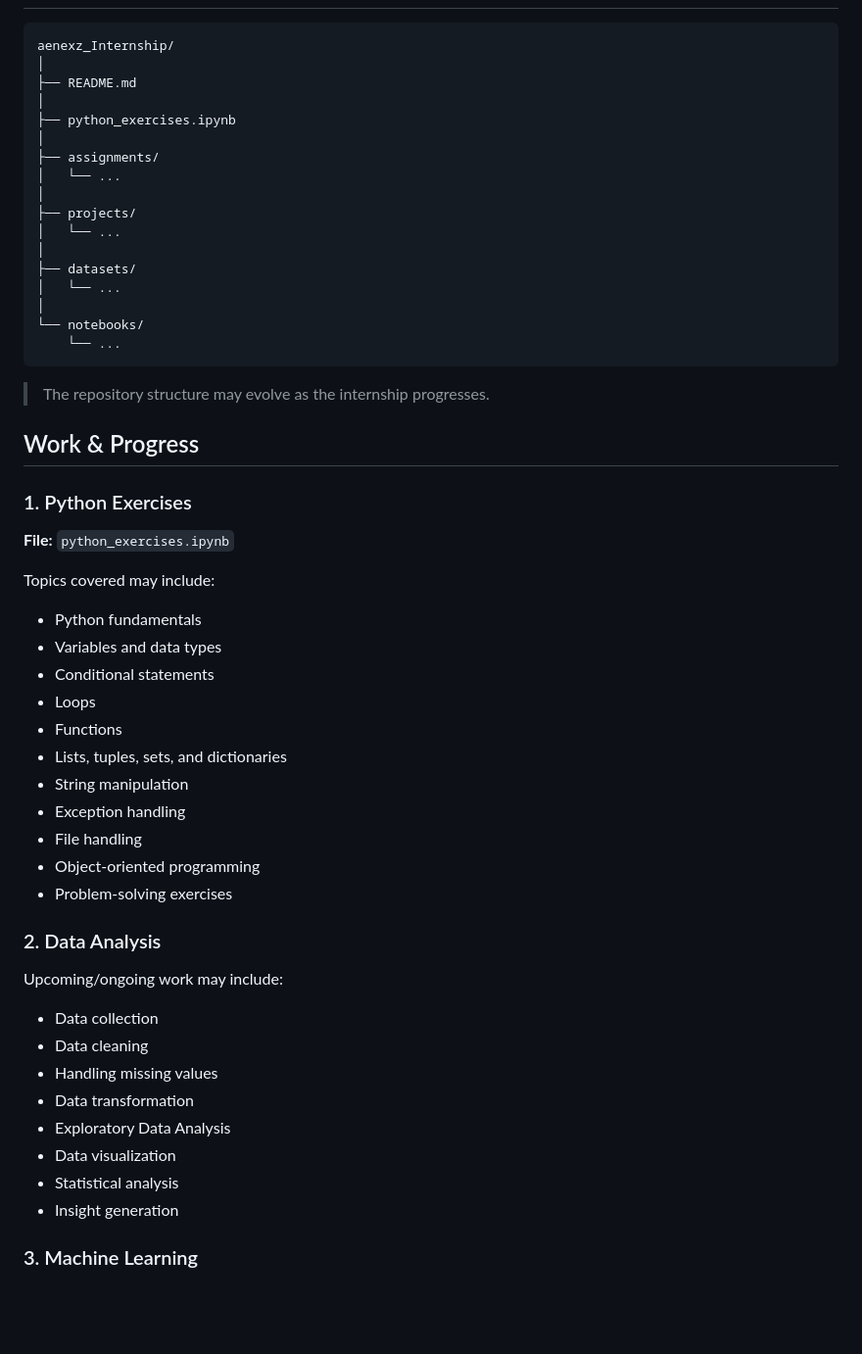
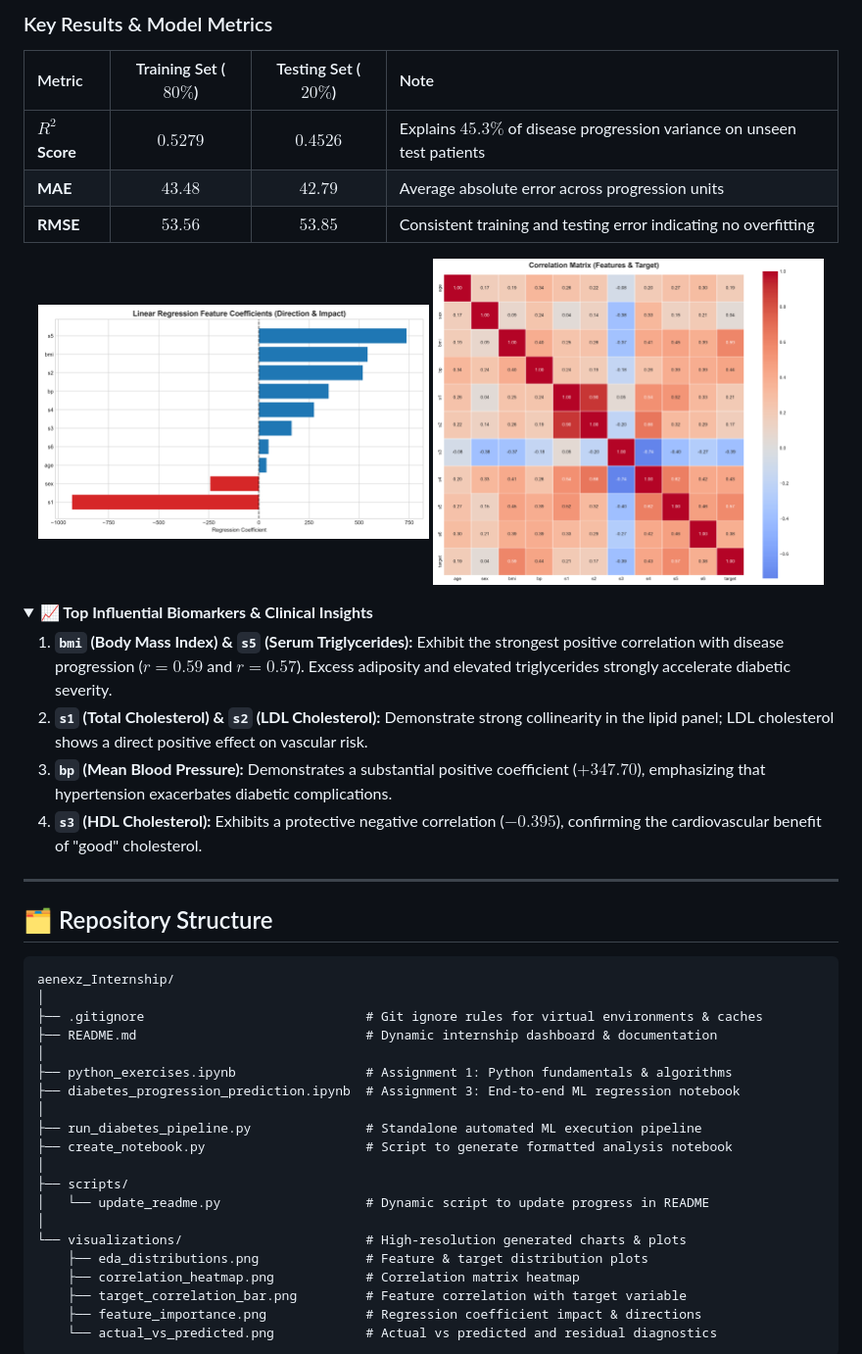
Before and after one commit to Nav-0019/aenexz_Internship, a Markdown page: README.md, the part around one of its changes. Shown at 98% size. GitHub-like rendering; pictures changed too: visualizations/correlation_heatmap.png (added), visualizations/feature_importance.png (added); folded sections open; blank space fills up the shorter version.

Commit message:
feat: add diabetes progression prediction ML pipeline, notebook, visualizations, and dynamic README

````diff
--- a/README.md
+++ b/README.md
@@ -55,58 +134,49 @@ Technologies will be added as they are introduced or used during the internship.
+### Key Results & Model Metrics
+
+| Metric | Training Set ($80\%$) | Testing Set ($20\%$) | Note |
+| :--- | :---: | :---: | :--- |
+| **$R^2$ Score** | **$0.5279$** | **$0.4526$** | Explains $45.3\%$ of disease progression variance on unseen test patients |
+| **MAE** | **$43.48$** | **$42.79$** | Average absolute error across progression units |
+| **RMSE** | **$53.56$** | **$53.85$** | Consistent training and testing error indicating no overfitting |
+
+<p align="center">
+  <img src="./visualizations/feature_importance.png" alt="Feature Importance" width="48%" />
+  <img src="./visualizations/correlation_heatmap.png" alt="Correlation Heatmap" width="48%" />
+</p>
+
+<details>
+<summary><strong>📈 Top Influential Biomarkers & Clinical Insights</strong></summary>
+
+1. **`bmi` (Body Mass Index) & `s5` (Serum Triglycerides):** Exhibit the strongest positive correlation with disease progression ($r = 0.59$ and $r = 0.57$). Excess adiposity and elevated triglycerides strongly accelerate diabetic severity.
+2. **`s1` (Total Cholesterol) & `s2` (LDL Cholesterol):** Demonstrate strong collinearity in the lipid panel; LDL cholesterol shows a direct positive effect on vascular risk.
+3. **`bp` (Mean Blood Pressure):** Demonstrates a substantial positive coefficient ($+347.70$), emphasizing that hypertension exacerbates diabetic complications.
+4. **`s3` (HDL Cholesterol):** Exhibits a protective negative correlation ($-0.395$), confirming the cardiovascular benefit of "good" cholesterol.
+
+</details>
+
+---
+
+## 🗂️ Repository Structure
 
 ```text
 aenexz_Internship/
 │
-├── README.md
+├── .gitignore                             # Git ignore rules for virtual environments & caches
+├── README.md                              # Dynamic internship dashboard & documentation
 │
-├── python_exercises.ipynb
+├── python_exercises.ipynb                 # Assignment 1: Python fundamentals & algorithms
+├── diabetes_progression_prediction.ipynb  # Assignment 3: End-to-end ML regression notebook
 │
-├── assignments/
-│   └── ...
+├── run_diabetes_pipeline.py               # Standalone automated ML execution pipeline
+├── create_notebook.py                     # Script to generate formatted analysis notebook
 │
-├── projects/
-│   └── ...
+├── scripts/
+│   └── update_readme.py                   # Dynamic script to update progress in README
 │
-├── datasets/
-│   └── ...
-│
-└── notebooks/
-    └── ...
+└── visualizations/                        # High-resolution generated charts & plots
+    ├── eda_distributions.png              # Feature & target distribution plots
+    ├── correlation_heatmap.png            # Correlation matrix heatmap
+    ├── target_correlation_bar.png         # Feature correlation with target variable
+    ├── feature_importance.png             # Regression coefficient impact & directions
+    └── actual_vs_predicted.png            # Actual vs predicted and residual diagnostics
 ```
-
-> The repository structure may evolve as the internship progresses.
-
-## Work & Progress
-
-### 1. Python Exercises
-
-**File:** `python_exercises.ipynb`
-
-Topics covered may include:
-
-* Python fundamentals
-* Variables and data types
-* Conditional statements
-* Loops
-* Functions
-* Lists, tuples, sets, and dictionaries
-* String manipulation
-* Exception handling
-* File handling
-* Object-oriented programming
-* Problem-solving exercises
-
-### 2. Data Analysis
-
-Upcoming/ongoing work may include:
-
-* Data collection
-* Data cleaning
-* Handling missing values
-* Data transformation
-* Exploratory Data Analysis
-* Data visualization
-* Statistical analysis
-* Insight generation
-
-### 3. Machine Learning
-
````
Also changed, not shown: other parts of README.md (+174 -152 lines), visualizations/actual_vs_predicted.png (added), visualizations/eda_distributions.png (added), visualizations/target_correlation_bar.png (added), 5 other files.
